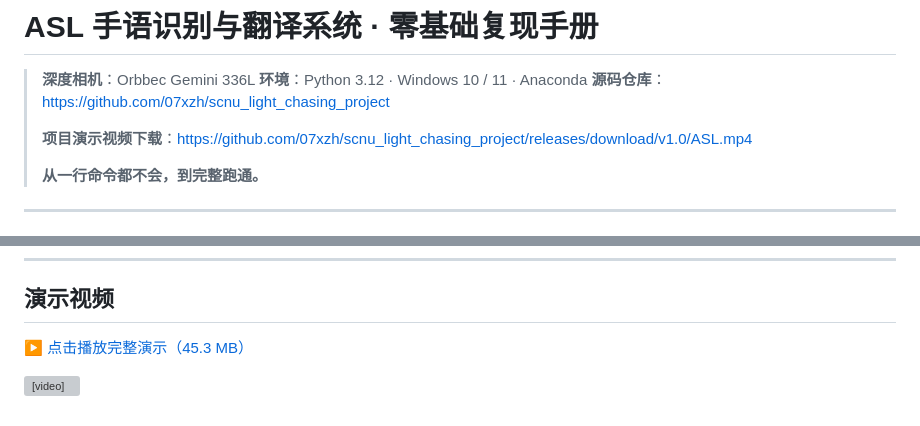
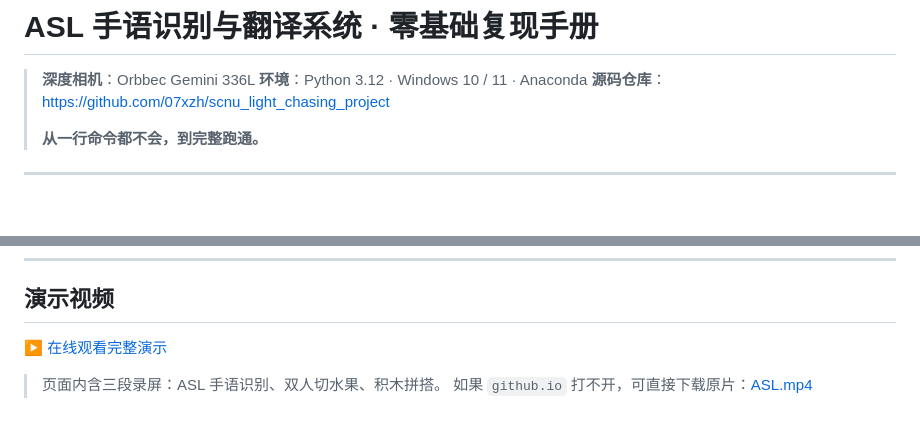
Before and after one commit to 07xzh/scnu_light_chasing_project, a Markdown page: docs/ASL手语识别系统_零基础复现手册.md, 2 parts joined by grey strips. GitHub-like rendering; blank space fills up the shorter version; grey boxes are pictures that could not be loaded.

```diff
--- a/docs/ASL手语识别系统_零基础复现手册.md
+++ b/docs/ASL手语识别系统_零基础复现手册.md
@@ -4,7 +4,6 @@
 > **环境**：Python 3.12 · Windows 10 / 11 · Anaconda
 > **源码仓库**：https://github.com/07xzh/scnu_light_chasing_project
 >
-> **项目演示视频下载**：https://github.com/07xzh/scnu_light_chasing_project/releases/download/v1.0/ASL.mp4
 >
 > **从一行命令都不会，到完整跑通。**
 
@@ -692,6 +691,7 @@ set DEEPSEEK_BASE_URL=https://api.deepseek.com
 
 ## 演示视频
 
-[▶ 点击播放完整演示（45.3 MB）](../videos/ASL.mp4)
+[▶ 在线观看完整演示](https://07xzh.github.io/scnu_light_chasing_project/videos.html)
 
-<video src="../videos/ASL.mp4" controls width="720"></video>
+> 页面内含三段录屏：ASL 手语识别、双人切水果、积木拼搭。
+> 如果 `github.io` 打不开，可直接下载原片：[ASL.mp4](../videos/ASL.mp4)
```
Also changed, not shown: docs/体感游戏_Windows复现教程.md (+6 -4 lines).
